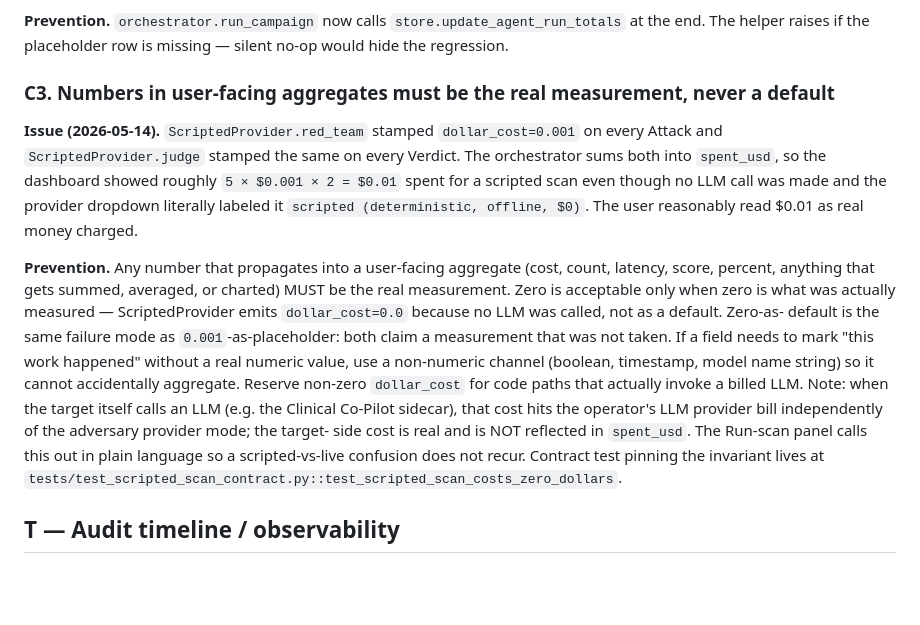
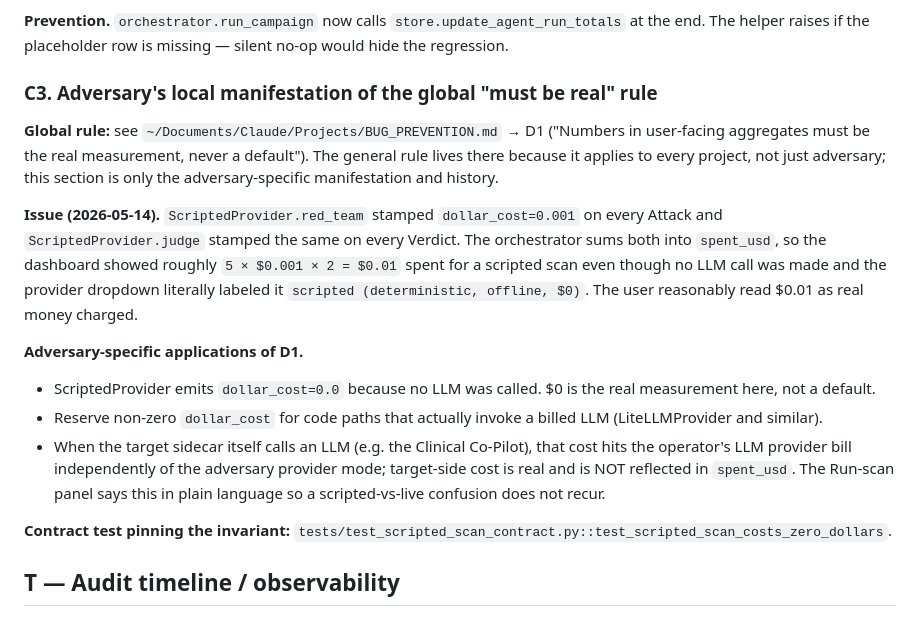
Before and after one commit to scott-lydon/adversary, a Markdown page: BUG_PREVENTION.md, the part around the change. Rendered like a GitHub page; blank space fills up the shorter version.

Commit message:
docs(bug-prevention): demote C3 to local manifestation, point to global rule
The 'numbers in user-facing aggregates must be real' rule applies to
every project, not just adversary. Moved the universal rule to
~/Documents/Claude/Projects/BUG_PREVENTION.md (a new cross-project
file). This file now keeps only the adversary-specific machinery:
ScriptedProvider's dollar_cost=0.0 contract, the target-vs-adversary
cost disclaimer in the Run-scan panel, and the
test_scripted_scan_costs_zero_dollars contract test pinning the
invariant. The local section cites the global rule by path.

Assisted-by: Claude Code

```diff
--- a/BUG_PREVENTION.md
+++ b/BUG_PREVENTION.md
@@ -35,32 +35,36 @@ showed $0 forever.
 `store.update_agent_run_totals` at the end. The helper raises if the
 placeholder row is missing — silent no-op would hide the regression.
 
-### C3. Numbers in user-facing aggregates must be the real measurement, never a default
+### C3. Adversary's local manifestation of the global "must be real" rule
+
+**Global rule:** see
+`~/Documents/Claude/Projects/BUG_PREVENTION.md` → D1 ("Numbers in
+user-facing aggregates must be the real measurement, never a default").
+The general rule lives there because it applies to every project, not
+just adversary; this section is only the adversary-specific
+manifestation and history.
 
 **Issue (2026-05-14).** `ScriptedProvider.red_team` stamped
 `dollar_cost=0.001` on every Attack and `ScriptedProvider.judge` stamped
-the same on every Verdict. The orchestrator sums both into
-`spent_usd`, so the dashboard showed roughly `5 × $0.001 × 2 = $0.01`
-spent for a scripted scan even though no LLM call was made and the
-provider dropdown literally labeled it `scripted (deterministic,
-offline, $0)`. The user reasonably read $0.01 as real money charged.
+the same on every Verdict. The orchestrator sums both into `spent_usd`,
+so the dashboard showed roughly `5 × $0.001 × 2 = $0.01` spent for a
+scripted scan even though no LLM call was made and the provider
+dropdown literally labeled it `scripted (deterministic, offline, $0)`.
+The user reasonably read $0.01 as real money charged.
 
-**Prevention.** Any number that propagates into a user-facing aggregate
-(cost, count, latency, score, percent, anything that gets summed,
-averaged, or charted) MUST be the real measurement. Zero is acceptable
-only when zero is what was actually measured — ScriptedProvider emits
-`dollar_cost=0.0` because no LLM was called, not as a default. Zero-as-
-default is the same failure mode as `0.001`-as-placeholder: both claim
-a measurement that was not taken. If a field needs to mark "this work
-happened" without a real numeric value, use a non-numeric channel
-(boolean, timestamp, model name string) so it cannot accidentally
-aggregate. Reserve non-zero `dollar_cost` for code paths that actually
-invoke a billed LLM. Note: when the target itself calls an LLM (e.g.
-the Clinical Co-Pilot sidecar), that cost hits the operator's LLM
-provider bill independently of the adversary provider mode; the target-
-side cost is real and is NOT reflected in `spent_usd`. The Run-scan
-panel calls this out in plain language so a scripted-vs-live confusion
-does not recur. Contract test pinning the invariant lives at
+**Adversary-specific applications of D1.**
+- ScriptedProvider emits `dollar_cost=0.0` because no LLM was called.
+  $0 is the real measurement here, not a default.
+- Reserve non-zero `dollar_cost` for code paths that actually invoke a
+  billed LLM (LiteLLMProvider and similar).
+- When the target sidecar itself calls an LLM (e.g. the Clinical
+  Co-Pilot), that cost hits the operator's LLM provider bill
+  independently of the adversary provider mode; target-side cost is
+  real and is NOT reflected in `spent_usd`. The Run-scan panel says
+  this in plain language so a scripted-vs-live confusion does not
+  recur.
+
+**Contract test pinning the invariant:**
 `tests/test_scripted_scan_contract.py::test_scripted_scan_costs_zero_dollars`.
 
 ## T — Audit timeline / observability
```
